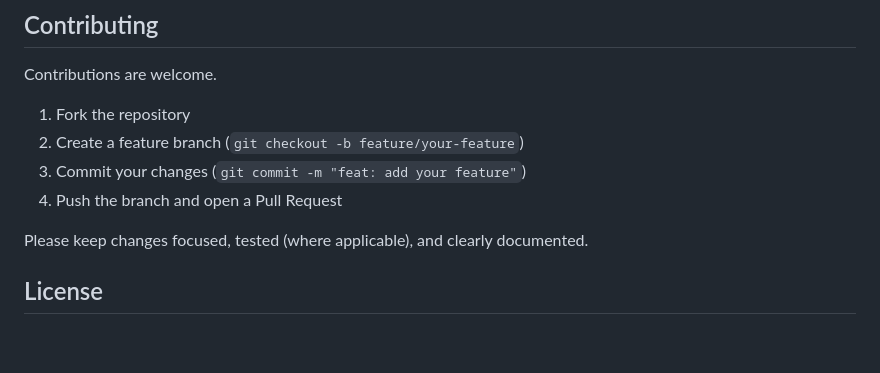
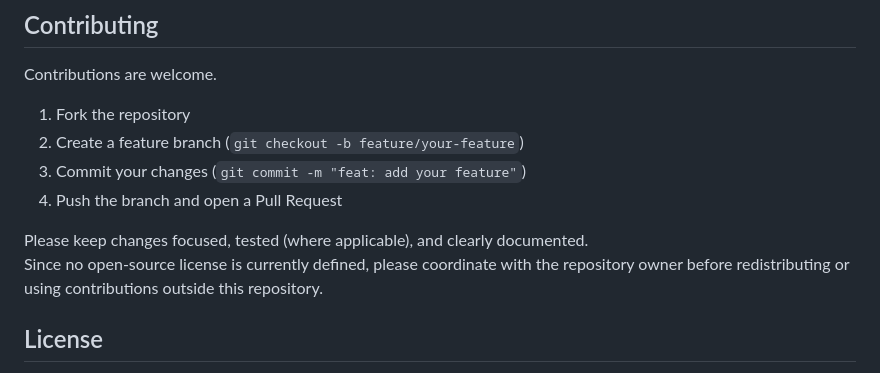
Before and after one commit to Ziyad765/Ask-the-Expert, a Markdown page: README.md, the part around the change. GitHub-like rendering; blank space fills up the shorter version.

Commit message:
Clarify contributing guidance with current license status
Agent-Logs-Url: https://github.com/Ziyad765/Ask-the-Expert/sessions/216598de-5990-4343-8d7b-728ea9ca4c34

Co-authored-by: Ziyad765 <89745199+Ziyad765@users.noreply.github.com>

```diff
--- a/README.md
+++ b/README.md
@@ -106,6 +106,7 @@ Contributions are welcome.
 4. Push the branch and open a Pull Request
 
 Please keep changes focused, tested (where applicable), and clearly documented.
+Since no open-source license is currently defined, please coordinate with the repository owner before redistributing or using contributions outside this repository.
 
 ## License
 
```
